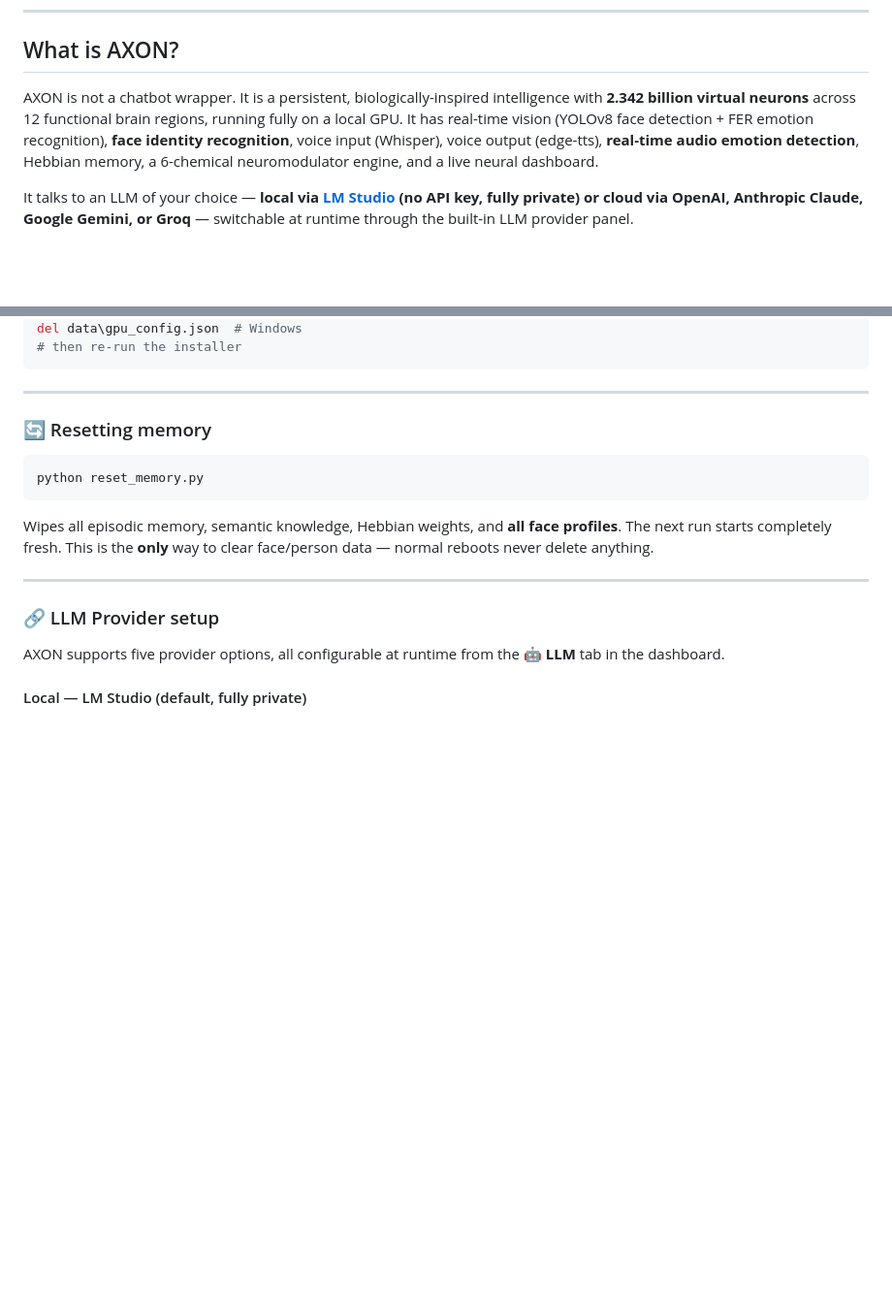
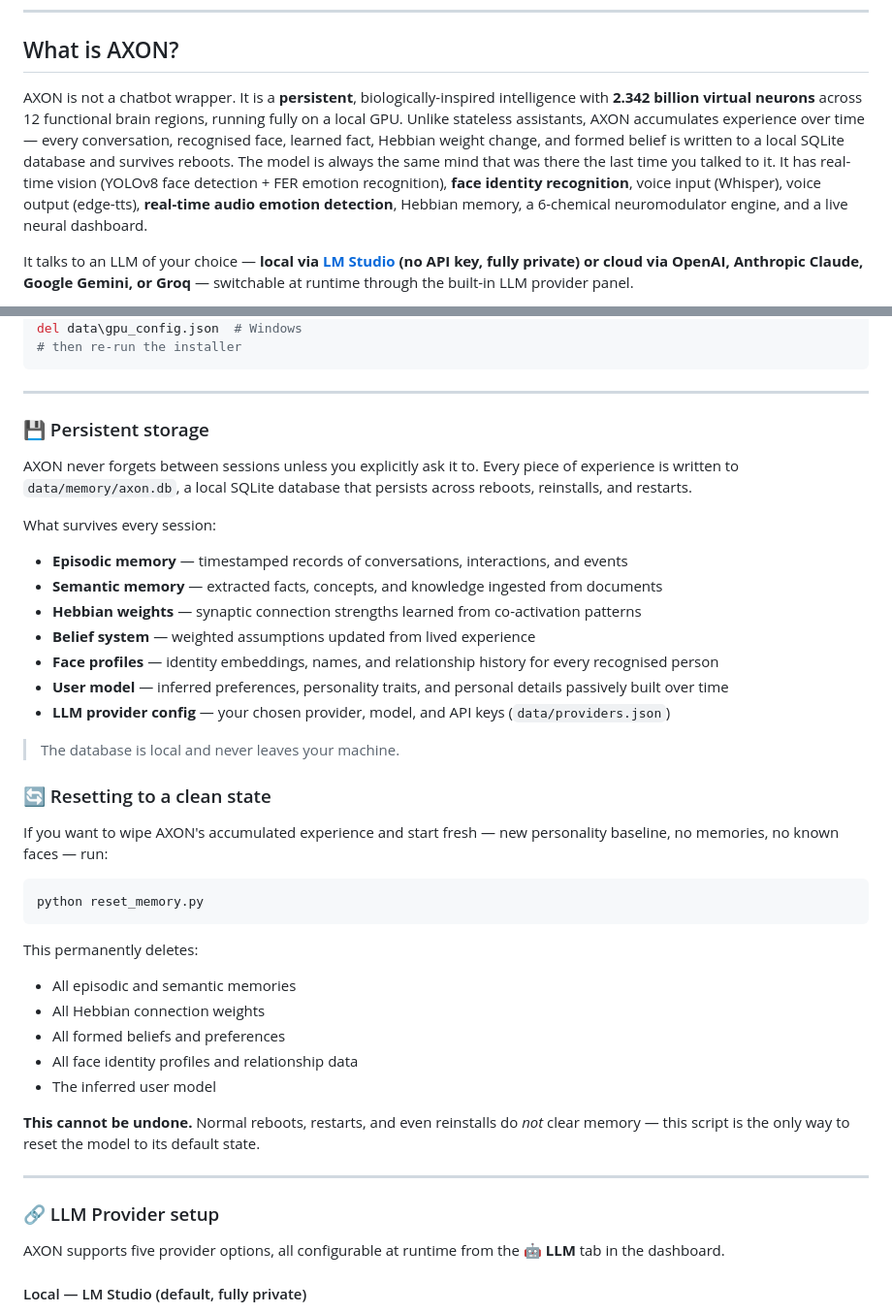
Before and after one commit to jmtibbetts/axon, a Markdown page: README.md, 2 parts joined by grey strips. Shown at 97% size. Rendered like a GitHub page; blank space fills up the shorter version.

Commit message:
docs: document persistent storage and reset_memory.py
- What is AXON: explicitly calls out persistence — AXON accumulates
  experience over time and always resumes as the same mind
- New 'Persistent storage' section listing everything that survives
  sessions (episodic, semantic, Hebbian, beliefs, faces, user model,
  provider config) with a note that the DB is local only
- Resetting section expanded: clearly states what gets deleted, warns
  it cannot be undone, and emphasises this is the only way to reset
  the model to default — normal reboots do not clear anything

````diff
--- a/README.md
+++ b/README.md
@@ -18,7 +18,7 @@
 
 ## What is AXON?
 
-AXON is not a chatbot wrapper. It is a persistent, biologically-inspired intelligence with **2.342 billion virtual neurons** across 12 functional brain regions, running fully on a local GPU. It has real-time vision (YOLOv8 face detection + FER emotion recognition), **face identity recognition**, voice input (Whisper), voice output (edge-tts), **real-time audio emotion detection**, Hebbian memory, a 6-chemical neuromodulator engine, and a live neural dashboard.
+AXON is not a chatbot wrapper. It is a **persistent**, biologically-inspired intelligence with **2.342 billion virtual neurons** across 12 functional brain regions, running fully on a local GPU. Unlike stateless assistants, AXON accumulates experience over time — every conversation, recognised face, learned fact, Hebbian weight change, and formed belief is written to a local SQLite database and survives reboots. The model is always the same mind that was there the last time you talked to it. It has real-time vision (YOLOv8 face detection + FER emotion recognition), **face identity recognition**, voice input (Whisper), voice output (edge-tts), **real-time audio emotion detection**, Hebbian memory, a 6-chemical neuromodulator engine, and a live neural dashboard.
 
 It talks to an LLM of your choice — **local via [LM Studio](https://lmstudio.ai) (no API key, fully private) or cloud via OpenAI, Anthropic Claude, Google Gemini, or Groq** — switchable at runtime through the built-in LLM provider panel.
 
@@ -524,13 +524,37 @@ del data\gpu_config.json  # Windows
 
 ---
 
-### 🔄 Resetting memory
+### 💾 Persistent storage
+
+AXON never forgets between sessions unless you explicitly ask it to. Every piece of experience is written to `data/memory/axon.db`, a local SQLite database that persists across reboots, reinstalls, and restarts.
+
+What survives every session:
+- **Episodic memory** — timestamped records of conversations, interactions, and events
+- **Semantic memory** — extracted facts, concepts, and knowledge ingested from documents
+- **Hebbian weights** — synaptic connection strengths learned from co-activation patterns
+- **Belief system** — weighted assumptions updated from lived experience
+- **Face profiles** — identity embeddings, names, and relationship history for every recognised person
+- **User model** — inferred preferences, personality traits, and personal details passively built over time
+- **LLM provider config** — your chosen provider, model, and API keys (`data/providers.json`)
+
+> The database is local and never leaves your machine.
+
+### 🔄 Resetting to a clean state
+
+If you want to wipe AXON's accumulated experience and start fresh — new personality baseline, no memories, no known faces — run:
 
 ```bash
 python reset_memory.py
 ```
 
-Wipes all episodic memory, semantic knowledge, Hebbian weights, and **all face profiles**. The next run starts completely fresh. This is the **only** way to clear face/person data — normal reboots never delete anything.
+This permanently deletes:
+- All episodic and semantic memories
+- All Hebbian connection weights
+- All formed beliefs and preferences
+- All face identity profiles and relationship data
+- The inferred user model
+
+**This cannot be undone.** Normal reboots, restarts, and even reinstalls do *not* clear memory — this script is the only way to reset the model to its default state.
 
 ---
 
````
